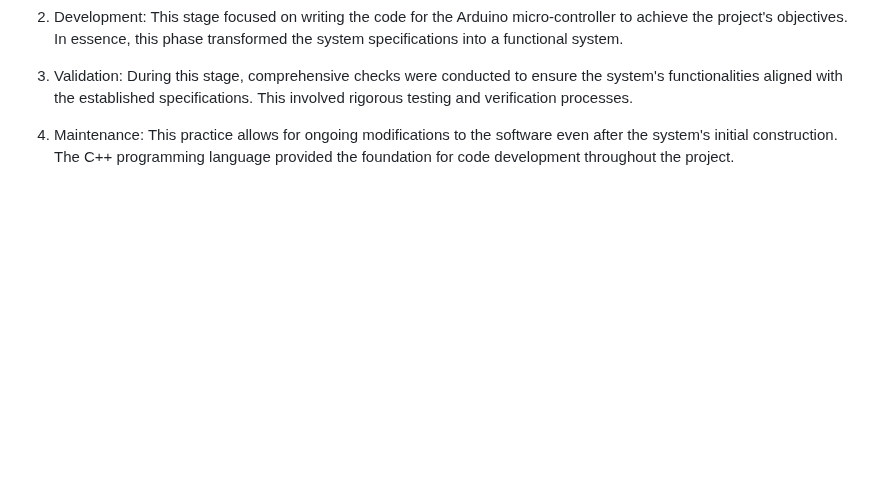
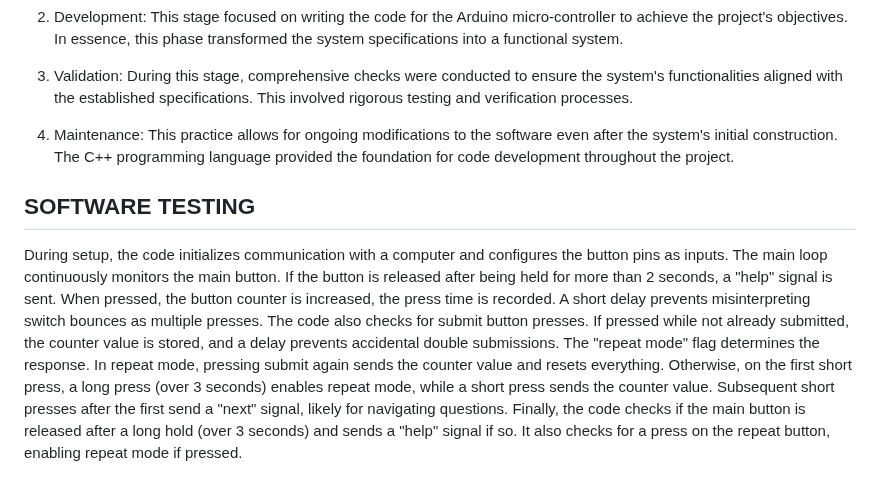
Before and after one commit to Lawani-EJ/Magic_mouse, a Markdown page: README.md, the part around the change. GitHub-like rendering; blank space fills up the shorter version.

```diff
--- a/README.md
+++ b/README.md
@@ -283,6 +283,12 @@ These practices included the following:
 
 3.	Validation: During this stage, comprehensive checks were conducted to ensure the system's functionalities aligned with the established specifications. This involved rigorous testing and verification processes.
 4.	Maintenance: This practice allows for ongoing modifications to the software even after the system's initial construction. The C++ programming language provided the foundation for code development throughout the project.
+
+## SOFTWARE TESTING
+During setup, the code initializes communication with a computer and configures the button pins as inputs. The main loop continuously monitors the main button. If the button is released after being held for more than 2 seconds, a "help" signal is sent. When pressed, the button counter is increased, the press time is recorded. A short delay prevents misinterpreting switch bounces as multiple presses.
+The code also checks for submit button presses. If pressed while not already submitted, the counter value is stored, and a delay prevents accidental double submissions. The "repeat mode" flag determines the response. In repeat mode, pressing submit again sends the counter value and resets everything. Otherwise, on the first short press, a long press (over 3 seconds) enables repeat mode, while a short press sends the counter value. Subsequent short presses after the first send a "next" signal, likely for navigating questions.
+Finally, the code checks if the main button is released after a long hold (over 3 seconds) and sends a "help" signal if so. It also checks for a press on the repeat button, enabling repeat mode if pressed.
+
 <!--
 ## Included Features
 1. Express.js: Handles HTTP requests and serves as the backend framework.
```
